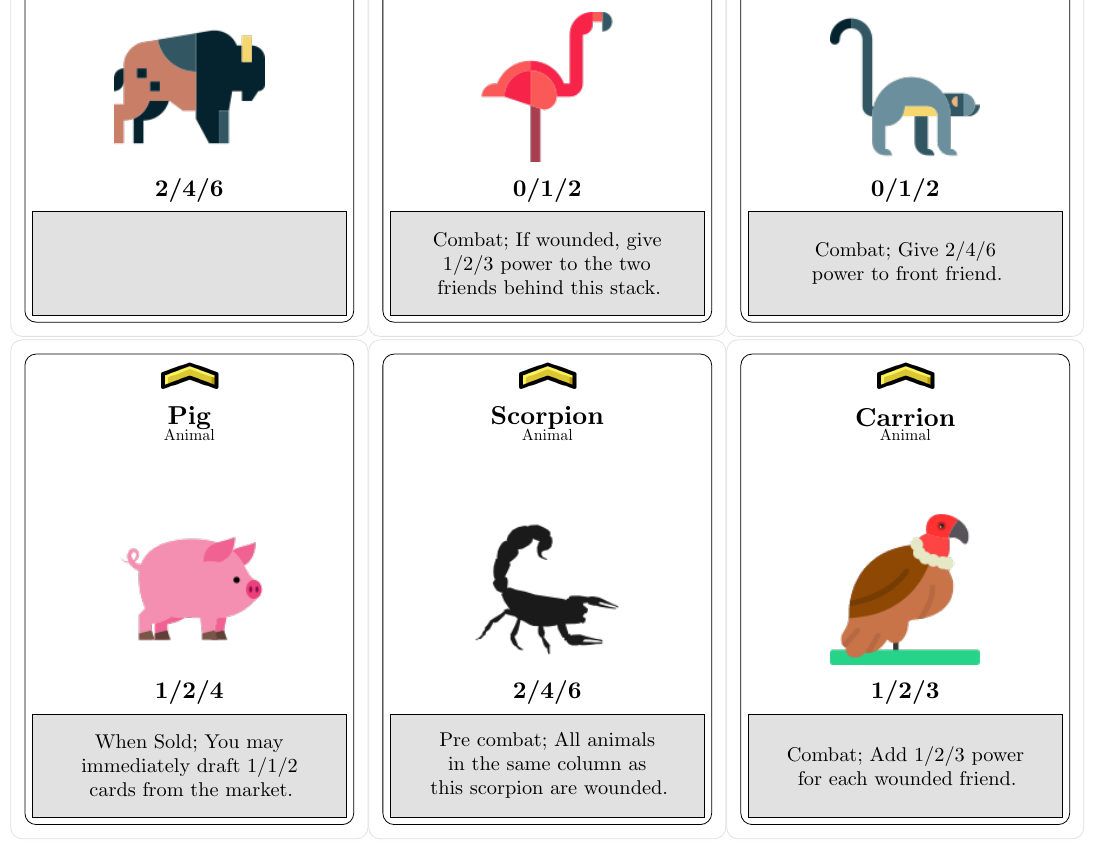
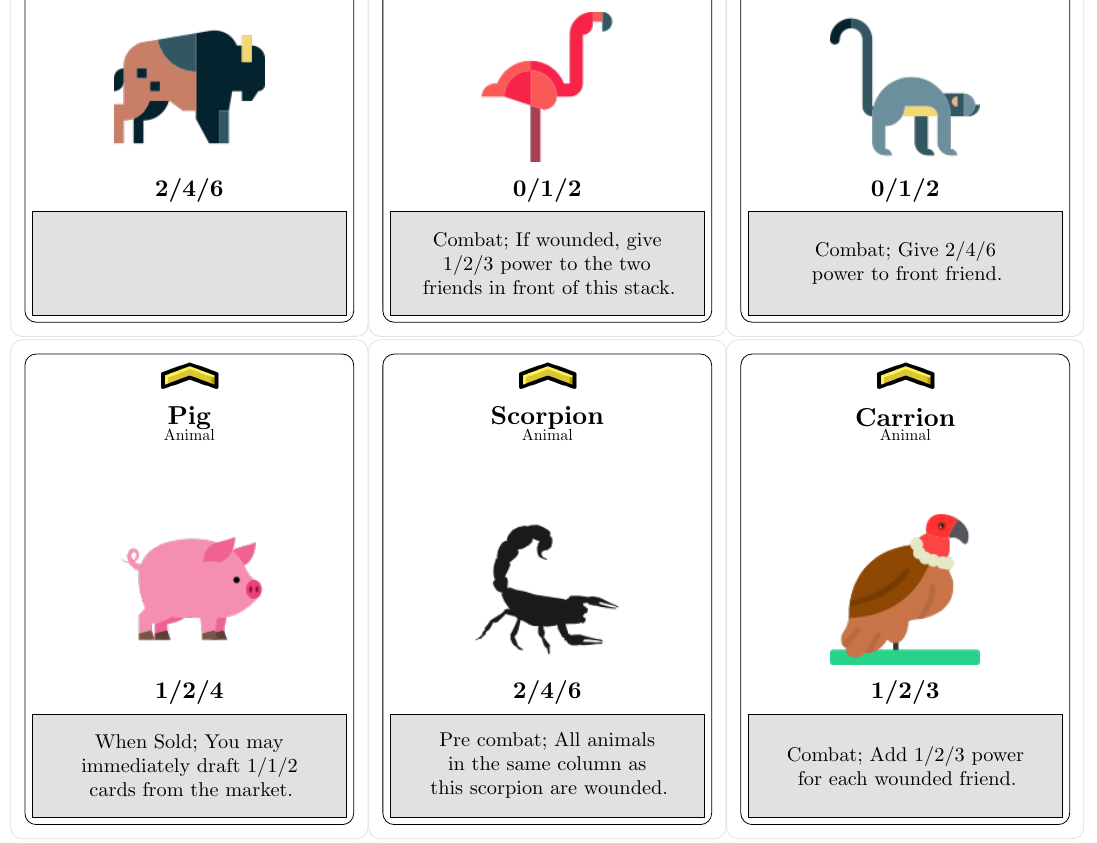
Before and after one commit to andreasfrisch/boardgame_super-auto-pets, a LaTeX document (src/cards.tex): part of page 1 of 2, cut so that both start at the same text. Compiled offline with pdfLaTeX.

Commit message:
Updated rules and wordings

```diff
--- a/src/cards.tex
+++ b/src/cards.tex
@@ -24,7 +24,7 @@
 	\cardName{Flamingo}
 	\cardType{Animal}
 	\image{images/flamingo.png}
-	\cardText{Combat; If wounded, give 1/2/3 power to the two friends behind this stack.}
+	\cardText{Combat; If wounded, give 1/2/3 power to the two friends in front of this stack.}
 	\cardPower{0/1/2}
 \end{tikzpicture}%
 \begin{tikzpicture}
```
Also changed, not shown: README.md, cards.pdf.
